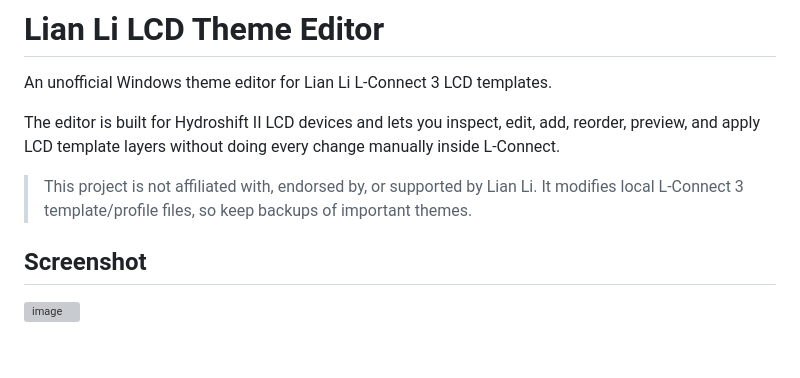
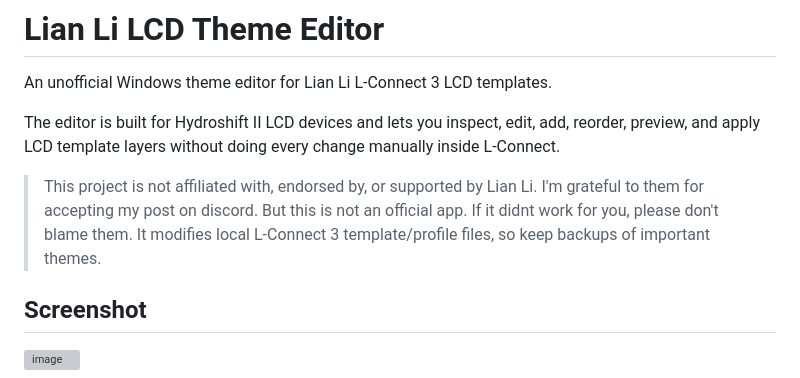
Before and after one commit to ozgurce/LianliThemeEditor, a Markdown page: README.md, the part around the change. Rendered like a GitHub page; blank space fills up the shorter version; grey boxes are pictures that could not be loaded.

```diff
--- a/README.md
+++ b/README.md
@@ -4,7 +4,7 @@ An unofficial Windows theme editor for Lian Li L-Connect 3 LCD templates.
 
 The editor is built for Hydroshift II LCD devices and lets you inspect, edit, add, reorder, preview, and apply LCD template layers without doing every change manually inside L-Connect.
 
-> This project is not affiliated with, endorsed by, or supported by Lian Li. It modifies local L-Connect 3 template/profile files, so keep backups of important themes.
+> This project is not affiliated with, endorsed by, or supported by Lian Li. I'm grateful to them for accepting my post on discord. But this is not an official app. If it didnt work for you, please don't blame them. It modifies local L-Connect 3 template/profile files, so keep backups of important themes.
 
 ## Screenshot
 
```
